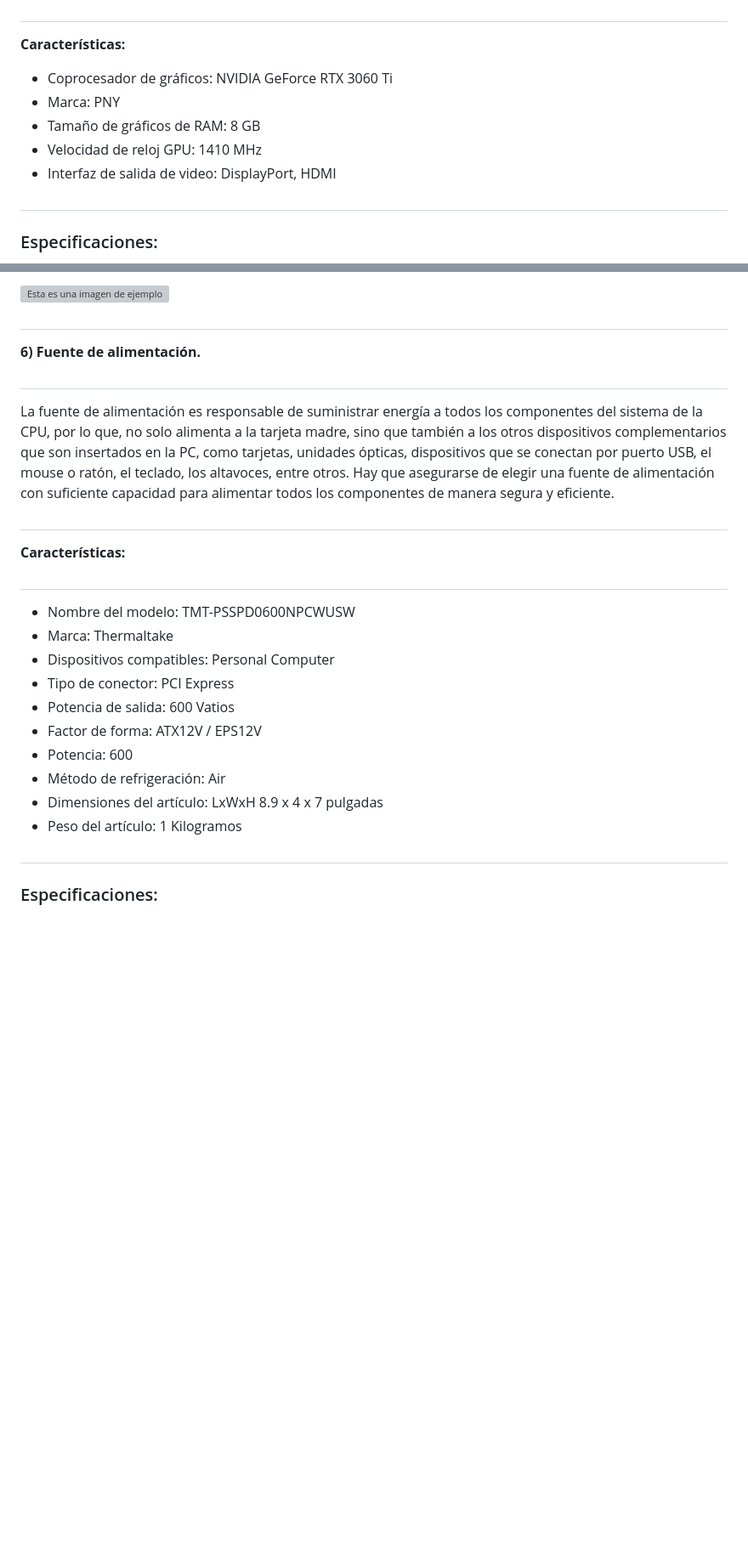
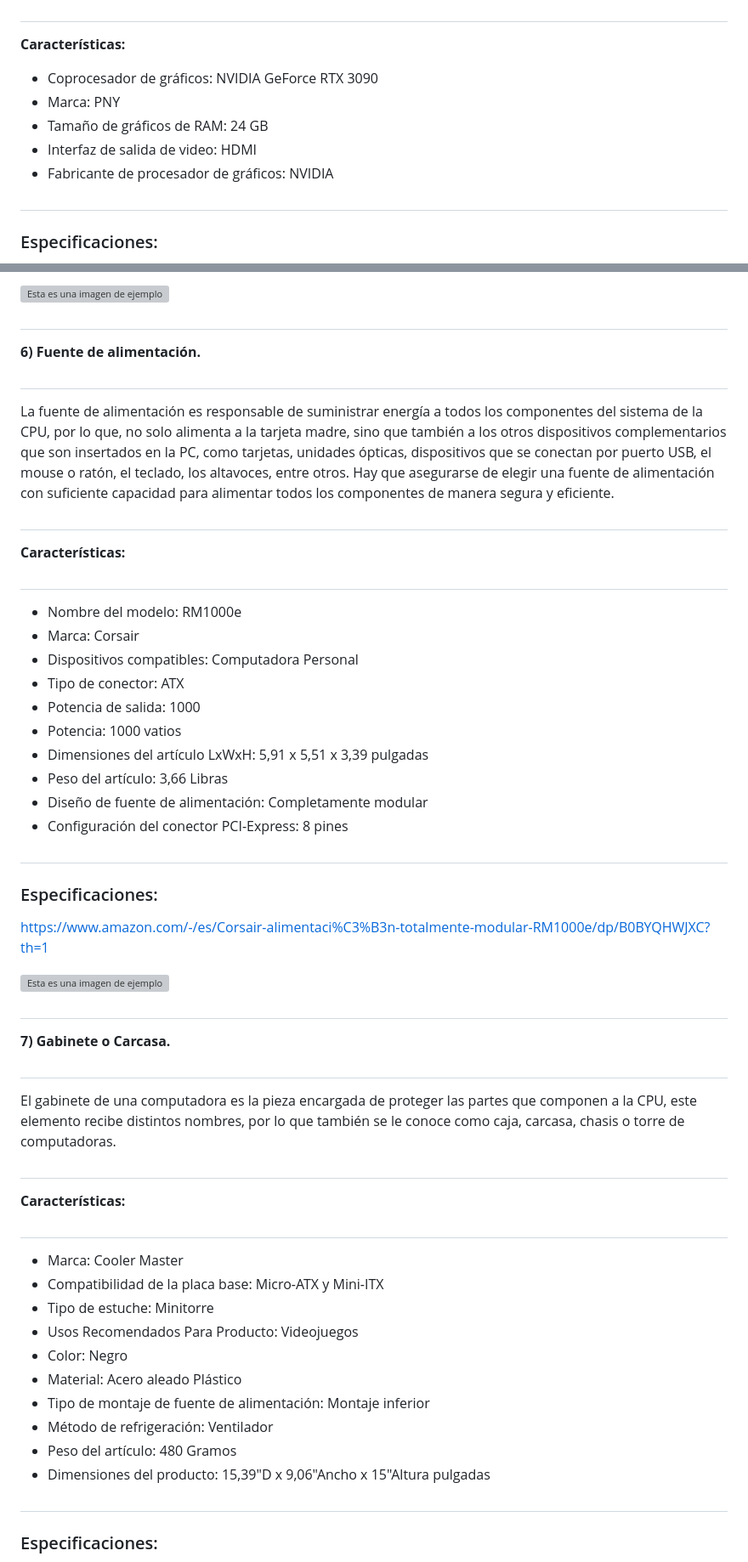
Before and after one commit to Jdiazmm/Arquitectura_del_computador, a Markdown page: CPU_(Kernel_Linux).md, 2 parts joined by grey strips. Shown: that part at 85% size. GitHub-like rendering; blank space fills up the shorter version; grey boxes are pictures that could not be loaded.

```diff
--- a/CPU_(Kernel_Linux).md
+++ b/CPU_(Kernel_Linux).md
@@ -122,10 +131,10 @@ La tarjeta gráfica o tarjeta de vídeo de un componente, es la que viene integr
 Si se planea utilizar un CPU para tareas gráficas intensivas, como juegos o diseño gráfico, se necesitará una tarjeta gráfica dedicada. Sin embargo, si solo se usa la CPU para tareas básicas, la mayoría de las CPU modernas incluyen una GPU integrada que es suficiente.
 ##
 **Características:**
-- Coprocesador de gráficos: NVIDIA GeForce RTX 3060 Ti
+- Coprocesador de gráficos:  NVIDIA GeForce RTX 3090
 - Marca: PNY
-- Tamaño de gráficos de RAM: 8 GB
-- Velocidad de reloj GPU: 1410 MHz
-- Interfaz de salida de video: DisplayPort, HDMI
+- Tamaño de gráficos de RAM: 24 GB
+- Interfaz de salida de video: HDMI
+- Fabricante de procesador de gráficos: NVIDIA
 ##
 ### Especificaciones:
@@ -140,17 +149,41 @@ Si se planea utilizar un CPU para tareas gráficas intensivas, como juegos o dis
 La fuente de alimentación es responsable de suministrar energía a todos los componentes del sistema de la CPU, por lo que, no solo alimenta a la tarjeta madre, sino que también a los otros dispositivos complementarios que son insertados en la PC, como tarjetas, unidades ópticas, dispositivos que se conectan por puerto USB, el mouse o ratón, el teclado, los altavoces, entre otros. Hay que asegurarse de elegir una fuente de alimentación con suficiente capacidad para alimentar todos los componentes de manera segura y eficiente.
 ##
 **Características:**
+##
+- Nombre del modelo:    RM1000e
+- Marca:	Corsair
+- Dispositivos compatibles:	Computadora Personal
+- Tipo de conector:	ATX
+- Potencia de salida:	1000
+- Potencia:	1000 vatios
+- Dimensiones del artículo LxWxH:	5,91 x 5,51 x 3,39 pulgadas
+- Peso del artículo:	3,66 Libras
+- Diseño de fuente de alimentación:	Completamente modular
+- Configuración del conector PCI-Express:	8 pines
 
 ##
-- Nombre del modelo:    TMT-PSSPD0600NPCWUSW
-- Marca:	Thermaltake
-- Dispositivos compatibles:	Personal Computer
-- Tipo de conector:	PCI Express
-- Potencia de salida:	600 Vatios
-- Factor de forma:	ATX12V / EPS12V
-- Potencia:	600
-- Método de refrigeración:	Air
-- Dimensiones del artículo: LxWxH	8.9 x 4 x 7 pulgadas
-- Peso del artículo:	1 Kilogramos
+### Especificaciones:
+<https://www.amazon.com/-/es/Corsair-alimentaci%C3%B3n-totalmente-modular-RM1000e/dp/B0BYQHWJXC?th=1>
+
+![Esta es una imagen de ejemplo](https://m.media-amazon.com/images/I/71G+PGgT1fL._SL1500_.jpg)
+
+
+##
+**7) Gabinete o Carcasa.**
+##
+El gabinete de una computadora es la pieza encargada de proteger las partes que componen a la CPU, este elemento recibe distintos nombres, por lo que también se le conoce como caja, carcasa, chasis o torre de computadoras.
+##
+**Características:**
+##
+- Marca:	Cooler Master
+- Compatibilidad de la placa base:	Micro-ATX y Mini-ITX
+- Tipo de estuche:	Minitorre
+- Usos Recomendados Para Producto:	Videojuegos
+- Color:	Negro
+- Material:	Acero aleado Plástico
+- Tipo de montaje de fuente de alimentación:	Montaje inferior
+- Método de refrigeración:	Ventilador
+- Peso del artículo:	480 Gramos
+- Dimensiones del producto:	15,39"D x 9,06"Ancho x 15"Altura pulgadas
 ##
 ### Especificaciones:
```
Also changed, not shown: other parts of CPU_(Kernel_Linux).md (+69 -54 lines).
